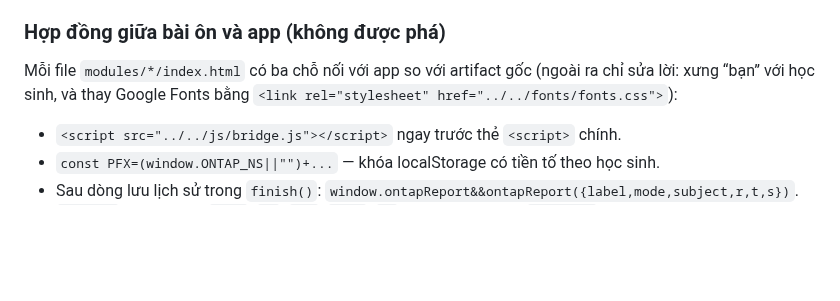
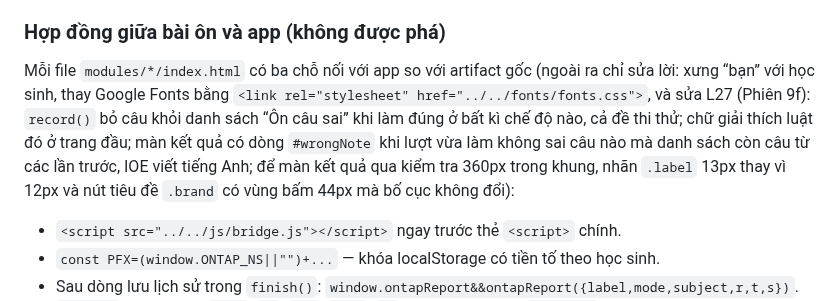
Before and after one commit to dunglnh/OnUp, a Markdown page: CLAUDE.md, the part around the change. Drawn GitHub-style; blank space fills up the shorter version.

```diff
--- a/CLAUDE.md
+++ b/CLAUDE.md
@@ -63,7 +63,7 @@ docs/HUONG-DAN-SUPABASE.md  hướng dẫn chủ app cài Supabase từng bướ
 5. Đề cố định mới cùng môn, cùng kì với một đề ngẫu nhiên thì thêm mã vào `from` của pool đó và chỉnh `matrix` (tổng bằng `n`, chủ đề đúng chữ `topic`). Môn, kì chưa có pool: thêm một mục `pool` (bước 1 kèm `pool: { from, matrix }`; có câu riêng thì ghi `"<mã pool>": { note, questions }` vào file, không có thì không ghi), gắn vào kì thi như đề thường. Ngân hàng ~100 câu của các phiên N: câu riêng của pool + 1–2 đề cố định trong `from`.
 
 ### Hợp đồng giữa bài ôn và app (không được phá)
-Mỗi file `modules/*/index.html` có ba chỗ nối với app so với artifact gốc (ngoài ra chỉ sửa lời: xưng “bạn” với học sinh, và thay Google Fonts bằng `<link rel="stylesheet" href="../../fonts/fonts.css">`):
+Mỗi file `modules/*/index.html` có ba chỗ nối với app so với artifact gốc (ngoài ra chỉ sửa lời: xưng “bạn” với học sinh, thay Google Fonts bằng `<link rel="stylesheet" href="../../fonts/fonts.css">`, và sửa L27 (Phiên 9f): `record()` bỏ câu khỏi danh sách “Ôn câu sai” khi làm đúng ở bất kì chế độ nào, cả đề thi thử; chữ giải thích luật đó ở trang đầu; màn kết quả có dòng `#wrongNote` khi lượt vừa làm không sai câu nào mà danh sách còn câu từ các lần trước, IOE viết tiếng Anh; để màn kết quả qua kiểm tra 360px trong khung, nhãn `.label` 13px thay vì 12px và nút tiêu đề `.brand` có vùng bấm 44px mà bố cục không đổi):
 - `<script src="../../js/bridge.js"></script>` ngay trước thẻ `<script>` chính.
 - `const PFX=(window.ONTAP_NS||"")+...` — khóa localStorage có tiền tố theo học sinh.
 - Sau dòng lưu lịch sử trong `finish()`: `window.ontapReport&&ontapReport({label,mode,subject,r,t,s})`.
```
Also changed, not shown: docs/SUA-LOI-CHAY-THU.md (+1 -0 lines), docs/hinh-ra-soat-k3/l27-9f-ket-qua-ioe-6.jpg (added), docs/hinh-ra-soat-k3/l27-9f-ket-qua-l6.jpg (added), docs/hinh-ra-soat-k3/l27-9f-trang-dau-l6.jpg (added), 5 other files.
